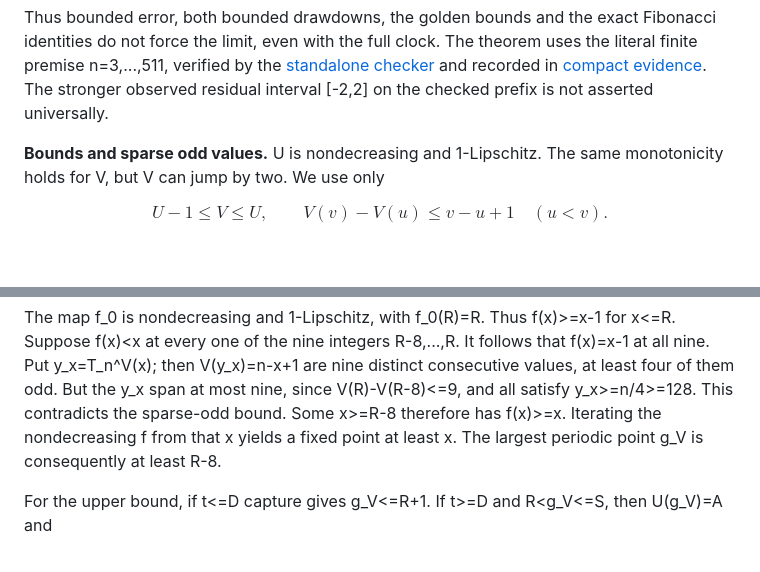
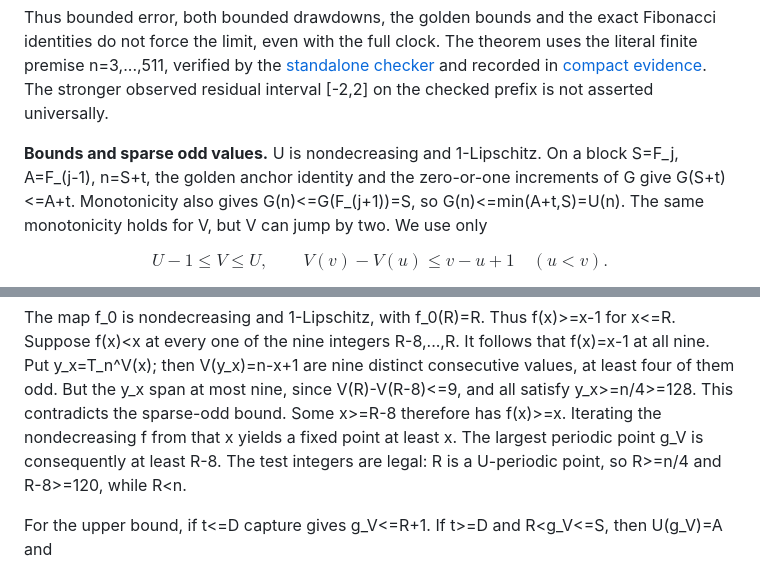
Before and after one commit to the-omega-institute/nested-recurrences, a Markdown page: cloitre-conway/dispersion.md, 2 parts joined by grey strips. Rendered like a GitHub page; blank space fills up the shorter version.

```diff
--- a/cloitre-conway/dispersion.md
+++ b/cloitre-conway/dispersion.md
@@ -2625,6 +2628,9 @@ The theorem uses the literal finite premise n=3,...,511, verified by the
 residual interval [-2,2] on the checked prefix is not asserted universally.
 
 **Bounds and sparse odd values.** U is nondecreasing and 1-Lipschitz.
+On a block S=F_j, A=F_(j-1), n=S+t, the golden anchor identity and
+the zero-or-one increments of G give G(S+t)<=A+t. Monotonicity also
+gives G(n)<=G(F_(j+1))=S, so G(n)<=min(A+t,S)=U(n).
 The same monotonicity holds for V, but V can jump by two. We use only
 
 $$
@@ -2737,6 +2754,8 @@ V(R)-V(R-8)<=9, and all satisfy y_x>=n/4>=128. This contradicts
 the sparse-odd bound. Some x>=R-8 therefore has f(x)>=x. Iterating
 the nondecreasing f from that x yields a fixed point at least x.
 The largest periodic point g_V is consequently at least R-8.
+The test integers are legal: R is a U-periodic point, so R>=n/4
+and R-8>=120, while R<n.
 
 For the upper bound, if t<=D capture gives g_V<=R+1. If t>=D and
 R<g_V<=S, then U(g_V)=A and
```
Also changed, not shown: other parts of cloitre-conway/dispersion.md (+32 -5 lines).
